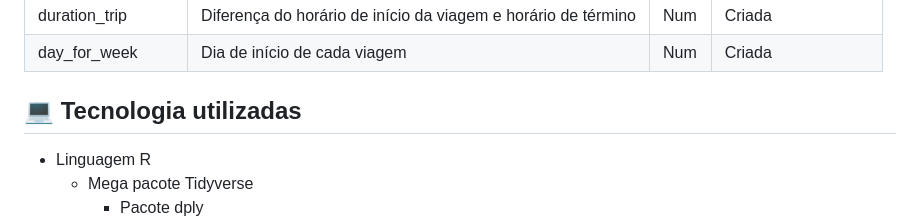
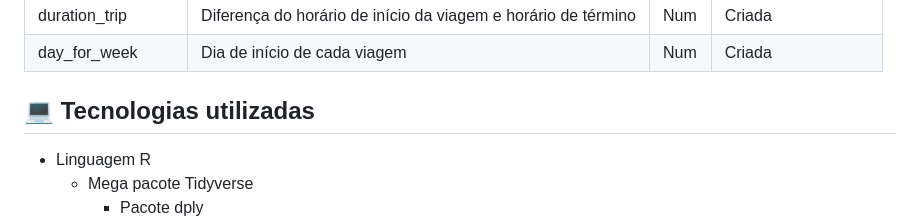
Before and after one commit to andregomesg/Projeto-Analise-Cyclistic, a Markdown page: README.md, the part around the change. Drawn GitHub-style.

```diff
--- a/README.md
+++ b/README.md
@@ -39,7 +39,7 @@ As bases de dados fornecidas se encontram em pastas zips e separadas mês a mês
 | duration_trip | Diferença do horário de início da viagem e horário de término | Num | Criada |
 | day_for_week | Dia de início de cada viagem | Num | Criada |
 
-## 💻 Tecnologia utilizadas
+## 💻 Tecnologias utilizadas
 - Linguagem  R
   - Mega pacote Tidyverse
     - Pacote dply
```
